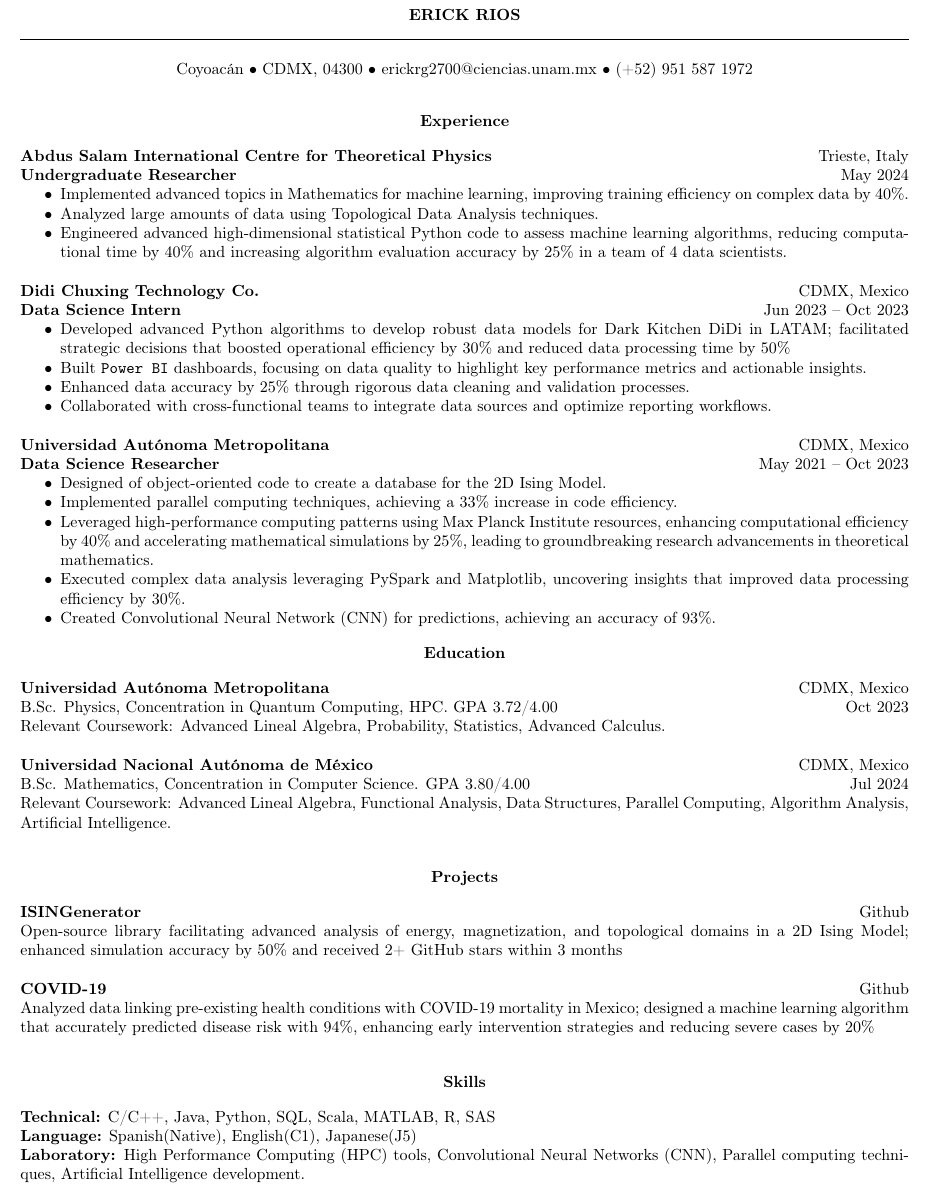
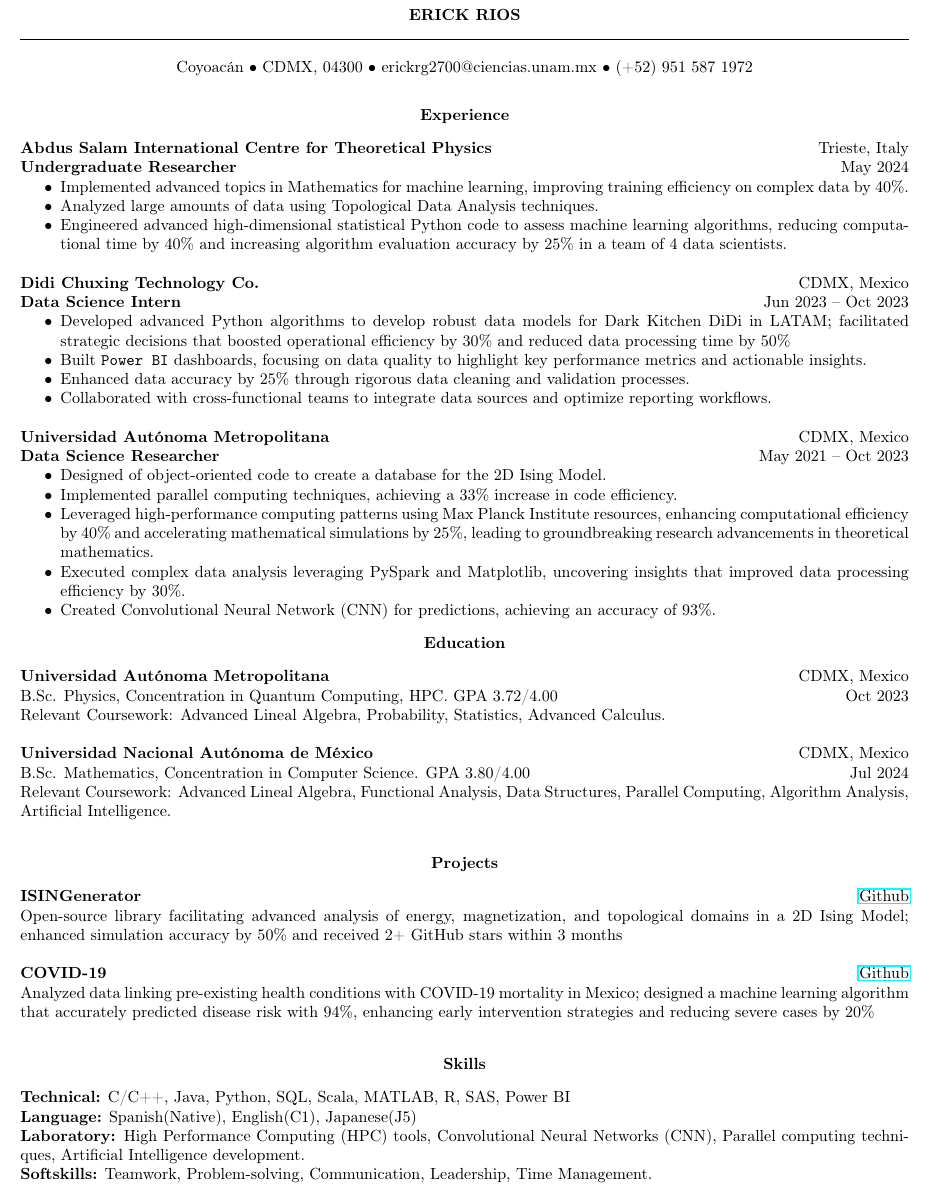
Before and after one commit to erick-rios/ERICK_RIOS_cv, a LaTeX document (erick_rios_data_analysis.tex): part of the page, cut so that both start at the same text. Compiled offline with pdfLaTeX.

Commit message:
link to repositories

```diff
--- a/erick_rios_data_analysis.tex
+++ b/erick_rios_data_analysis.tex
@@ -79,13 +79,13 @@ Relevant Coursework: Advanced Lineal Algebra, Functional Analysis, Data Structur
 \begin{center}
     \textbf{Projects}
 \end{center}
-\textbf{ISINGenerator} \hfill Github
+\textbf{ISINGenerator} \hfill \href{https://github.com/erick-rios/ISINGenerator}{Github}
 
 Open-source library facilitating advanced analysis of energy, magnetization, and topological domains in a 2D Ising Model; enhanced simulation accuracy by 50\% and received 2+ GitHub stars within 3 months
 
 \vspace{12pt}
 
-\textbf{COVID-19} \hfill Github
+\textbf{COVID-19} \hfill \href{https://github.com/erick-rios/COVID19-erick-rios}{Github}
 
 Analyzed data linking pre-existing health conditions with COVID-19 mortality in Mexico; designed a machine learning algorithm that accurately predicted disease risk with 94\%, enhancing early intervention strategies and reducing severe cases by 20\%
 
@@ -93,12 +93,11 @@ Analyzed data linking pre-existing health conditions with COVID-19 mortality in
 \begin{center}
     \textbf{Skills}
 \end{center}
-
-\textbf{Technical:} C/C++, Java, Python, SQL, Scala, MATLAB, R, SAS
+\textbf{Technical:} C/C++, Java, Python, SQL, Scala, MATLAB, R, SAS, Power BI
 
 \textbf{Language:} Spanish(Native), English(C1), Japanese(J5)
 
 \textbf{Laboratory:} High Performance Computing (HPC) tools, Convolutional Neural Networks (CNN), Parallel computing techniques, Artificial Intelligence development.
 
-
+\textbf{Softskills:} Teamwork, Problem-solving, Communication, Leadership, Time Management.
 \end{document}
```
Also changed, not shown: 6 other files.
